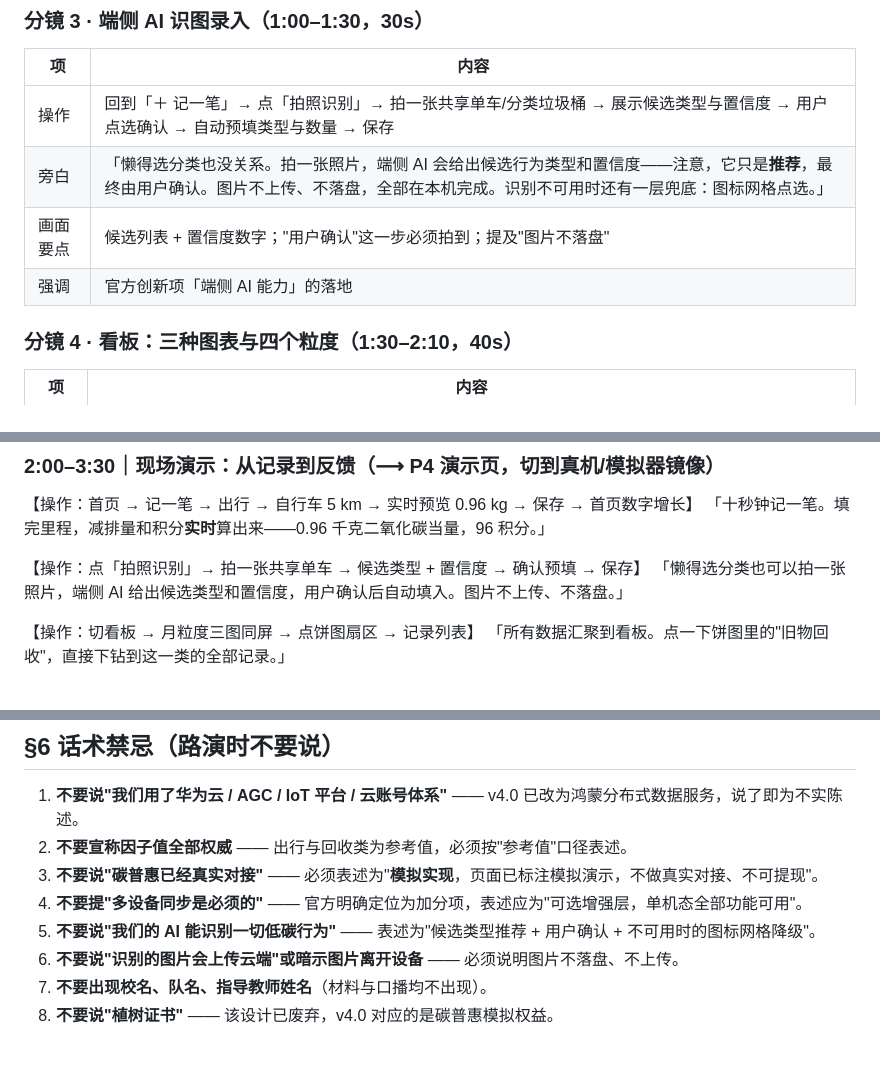
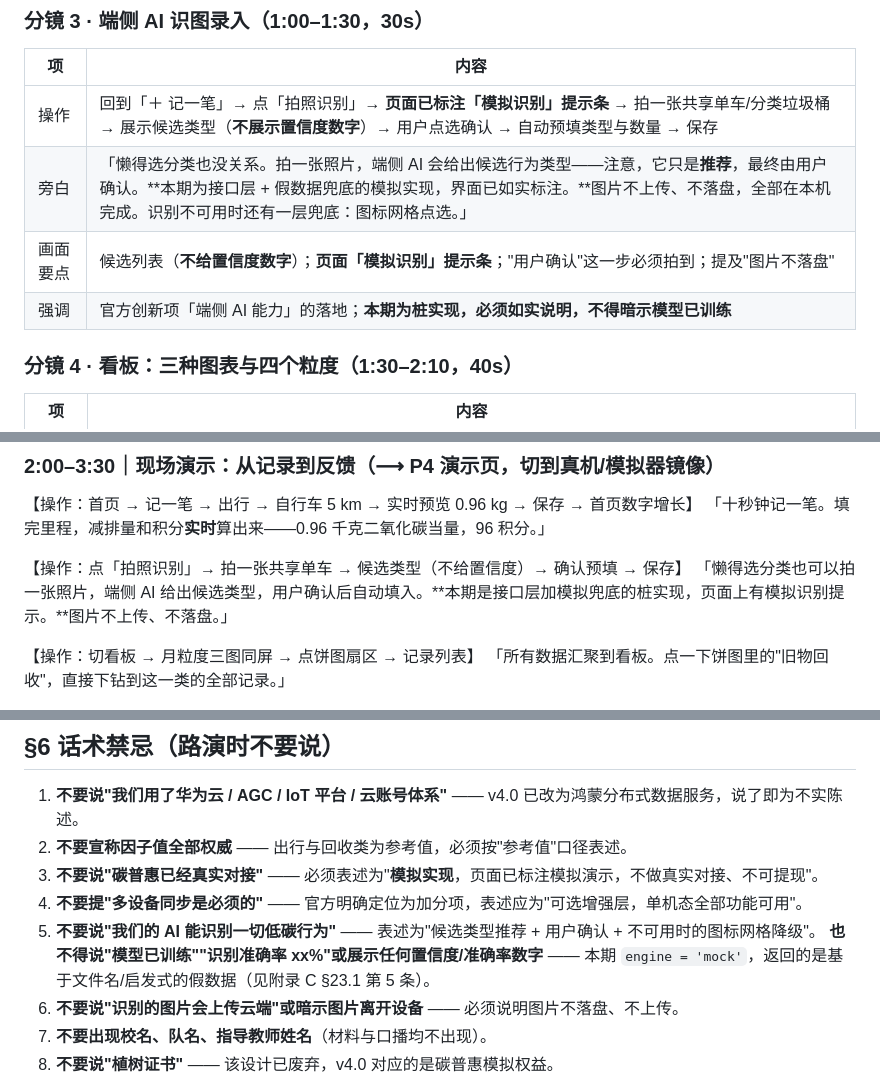
Before and after one commit to a3354547604-stack/CarbonBoo, a Markdown page: docs/APPENDIX-E-demo-script.md, 3 parts joined by grey strips. Rendered like a GitHub page; blank space fills up the shorter version.

```diff
--- a/docs/APPENDIX-E-demo-script.md
+++ b/docs/APPENDIX-E-demo-script.md
@@ -53,10 +53,10 @@
 
 | 项 | 内容 |
 |---|---|
-| 操作 | 回到「＋ 记一笔」→ 点「拍照识别」→ 拍一张共享单车/分类垃圾桶 → 展示候选类型与置信度 → 用户点选确认 → 自动预填类型与数量 → 保存 |
-| 旁白 | 「懒得选分类也没关系。拍一张照片，端侧 AI 会给出候选行为类型和置信度——注意，它只是**推荐**，最终由用户确认。图片不上传、不落盘，全部在本机完成。识别不可用时还有一层兜底：图标网格点选。」 |
-| 画面要点 | 候选列表 + 置信度数字；"用户确认"这一步必须拍到；提及"图片不落盘" |
-| 强调 | 官方创新项「端侧 AI 能力」的落地 |
+| 操作 | 回到「＋ 记一笔」→ 点「拍照识别」→ **页面已标注「模拟识别」提示条** → 拍一张共享单车/分类垃圾桶 → 展示候选类型（**不展示置信度数字**）→ 用户点选确认 → 自动预填类型与数量 → 保存 |
+| 旁白 | 「懒得选分类也没关系。拍一张照片，端侧 AI 会给出候选行为类型——注意，它只是**推荐**，最终由用户确认。**本期为接口层 + 假数据兜底的模拟实现，界面已如实标注。**图片不上传、不落盘，全部在本机完成。识别不可用时还有一层兜底：图标网格点选。」 |
+| 画面要点 | 候选列表（**不给置信度数字**）；**页面「模拟识别」提示条**；"用户确认"这一步必须拍到；提及"图片不落盘" |
+| 强调 | 官方创新项「端侧 AI 能力」的落地；**本期为桩实现，必须如实说明，不得暗示模型已训练** |
 
 ### 分镜 4 · 看板：三种图表与四个粒度（1:30–2:10，40s）
 
@@ -138,8 +138,8 @@
 【操作：首页 → 记一笔 → 出行 → 自行车 5 km → 实时预览 0.96 kg → 保存 → 首页数字增长】
 「十秒钟记一笔。填完里程，减排量和积分**实时**算出来——0.96 千克二氧化碳当量，96 积分。」
 
-【操作：点「拍照识别」→ 拍一张共享单车 → 候选类型 + 置信度 → 确认预填 → 保存】
-「懒得选分类也可以拍一张照片，端侧 AI 给出候选类型和置信度，用户确认后自动填入。图片不上传、不落盘。」
+【操作：点「拍照识别」→ 拍一张共享单车 → 候选类型（不给置信度）→ 确认预填 → 保存】
+「懒得选分类也可以拍一张照片，端侧 AI 给出候选类型，用户确认后自动填入。**本期是接口层加模拟兜底的桩实现，页面上有模拟识别提示。**图片不上传、不落盘。」
 
 【操作：切看板 → 月粒度三图同屏 → 点饼图扇区 → 记录列表】
 「所有数据汇聚到看板。点一下饼图里的"旧物回收"，直接下钻到这一类的全部记录。」
@@ -235,6 +235,7 @@
 3. **不要说"碳普惠已经真实对接"** —— 必须表述为"**模拟实现**，页面已标注模拟演示，不做真实对接、不可提现"。
 4. **不要提"多设备同步是必须的"** —— 官方明确定位为加分项，表述应为"可选增强层，单机态全部功能可用"。
 5. **不要说"我们的 AI 能识别一切低碳行为"** —— 表述为"候选类型推荐 + 用户确认 + 不可用时的图标网格降级"。
+   **也不得说"模型已训练""识别准确率 xx%"或展示任何置信度/准确率数字** —— 本期 `engine = 'mock'`，返回的是基于文件名/启发式的假数据（见附录 C §23.1 第 5 条）。
 6. **不要说"识别的图片会上传云端"或暗示图片离开设备** —— 必须说明图片不落盘、不上传。
 7. **不要出现校名、队名、指导教师姓名**（材料与口播均不出现）。
 8. **不要说"植树证书"** —— 该设计已废弃，v4.0 对应的是碳普惠模拟权益。
```
Also changed, not shown: docs/APPENDIX-C-ui-screens.md (+6 -4 lines).
